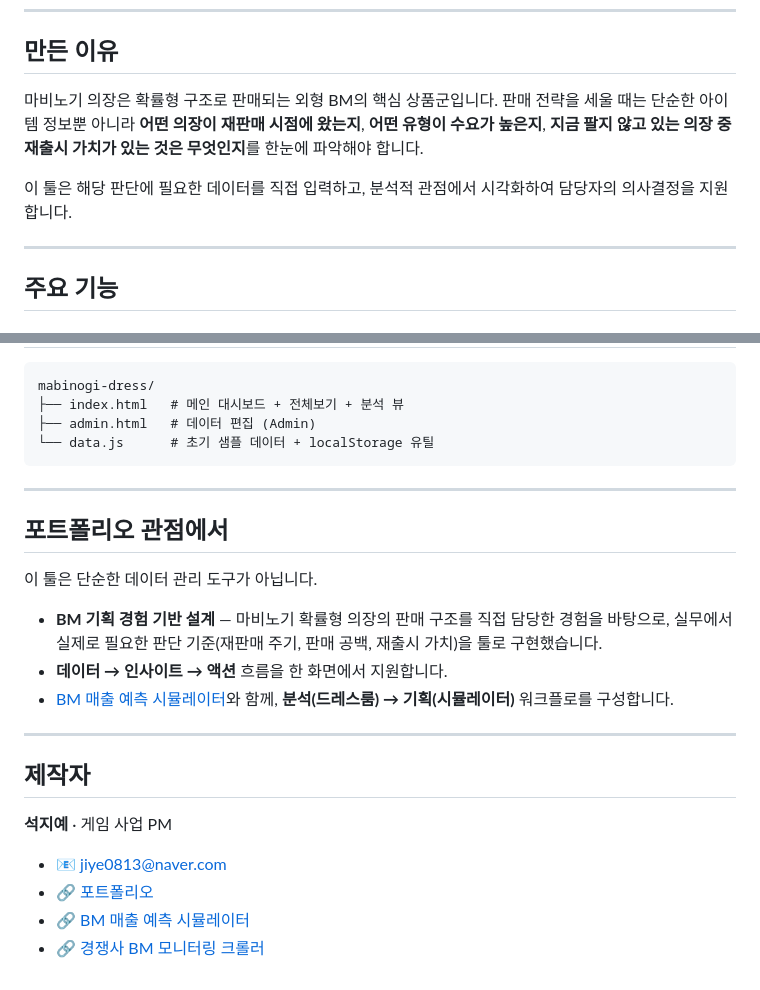
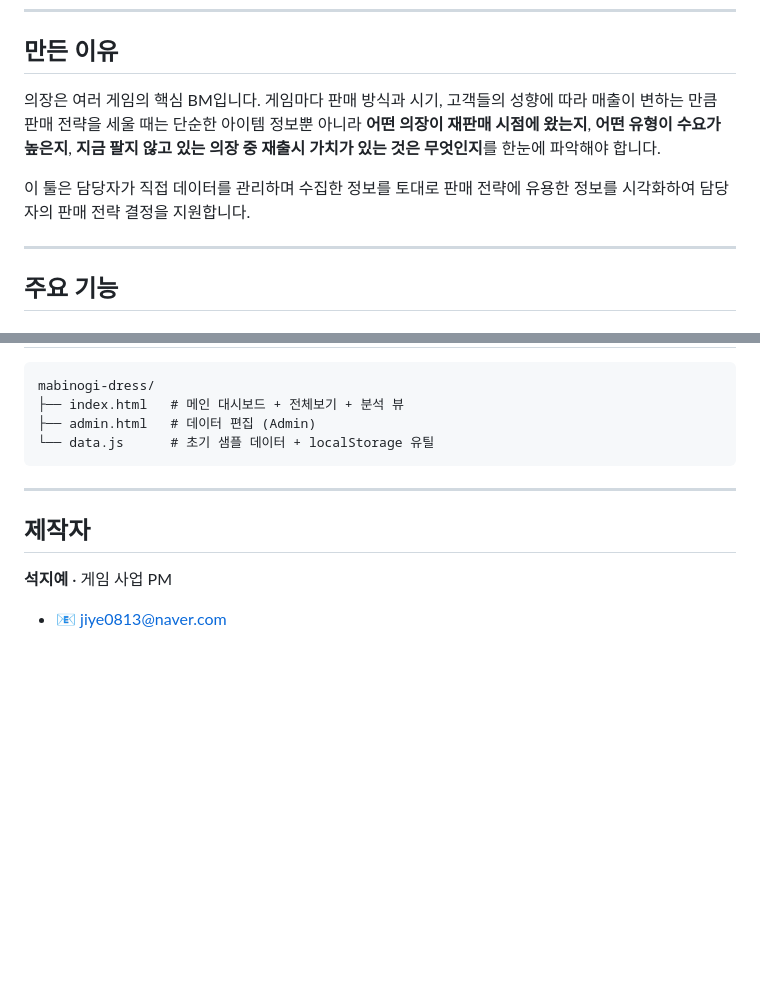
Before and after one commit to jiye0813/mabinogi-dress, a Markdown page: README.md, 2 parts joined by grey strips. Drawn GitHub-style; blank space fills up the shorter version.

```diff
--- a/README.md
+++ b/README.md
@@ -8,9 +8,9 @@
 
 ## 만든 이유
 
-마비노기 의장은 확률형 구조로 판매되는 외형 BM의 핵심 상품군입니다. 판매 전략을 세울 때는 단순한 아이템 정보뿐 아니라 **어떤 의장이 재판매 시점에 왔는지**, **어떤 유형이 수요가 높은지**, **지금 팔지 않고 있는 의장 중 재출시 가치가 있는 것은 무엇인지**를 한눈에 파악해야 합니다.
+의장은 여러 게임의 핵심 BM입니다. 게임마다 판매 방식과 시기, 고객들의 성향에 따라 매출이 변하는 만큼 판매 전략을 세울 때는 단순한 아이템 정보뿐 아니라 **어떤 의장이 재판매 시점에 왔는지**, **어떤 유형이 수요가 높은지**, **지금 팔지 않고 있는 의장 중 재출시 가치가 있는 것은 무엇인지**를 한눈에 파악해야 합니다.
 
-이 툴은 해당 판단에 필요한 데이터를 직접 입력하고, 분석적 관점에서 시각화하여 담당자의 의사결정을 지원합니다.
+이 툴은 담당자가 직접 데이터를 관리하며 수집한 정보를 토대로 판매 전략에 유용한 정보를 시각화하여 담당자의 판매 전략 결정을 지원합니다.
 
 ---
 
@@ -82,21 +82,8 @@ mabinogi-dress/
 
 ---
 
-## 포트폴리오 관점에서
-
-이 툴은 단순한 데이터 관리 도구가 아닙니다.
-
-- **BM 기획 경험 기반 설계** — 마비노기 확률형 의장의 판매 구조를 직접 담당한 경험을 바탕으로, 실무에서 실제로 필요한 판단 기준(재판매 주기, 판매 공백, 재출시 가치)을 툴로 구현했습니다.
-- **데이터 → 인사이트 → 액션** 흐름을 한 화면에서 지원합니다.
-- [BM 매출 예측 시뮬레이터](https://jiye0813.github.io/bm-simulator/)와 함께, **분석(드레스룸) → 기획(시뮬레이터)** 워크플로를 구성합니다.
-
----
-
 ## 제작자
 
 **석지예** · 게임 사업 PM
 
 - 📧 jiye0813@naver.com
-- 🔗 [포트폴리오](https://www.notion.so/PM-26db3b5bd8e38065bc68fe3aa61283a0)
-- 🔗 [BM 매출 예측 시뮬레이터](https://jiye0813.github.io/bm-simulator/)
-- 🔗 [경쟁사 BM 모니터링 크롤러](https://github.com/jiye0813/bm-monitor)
```
